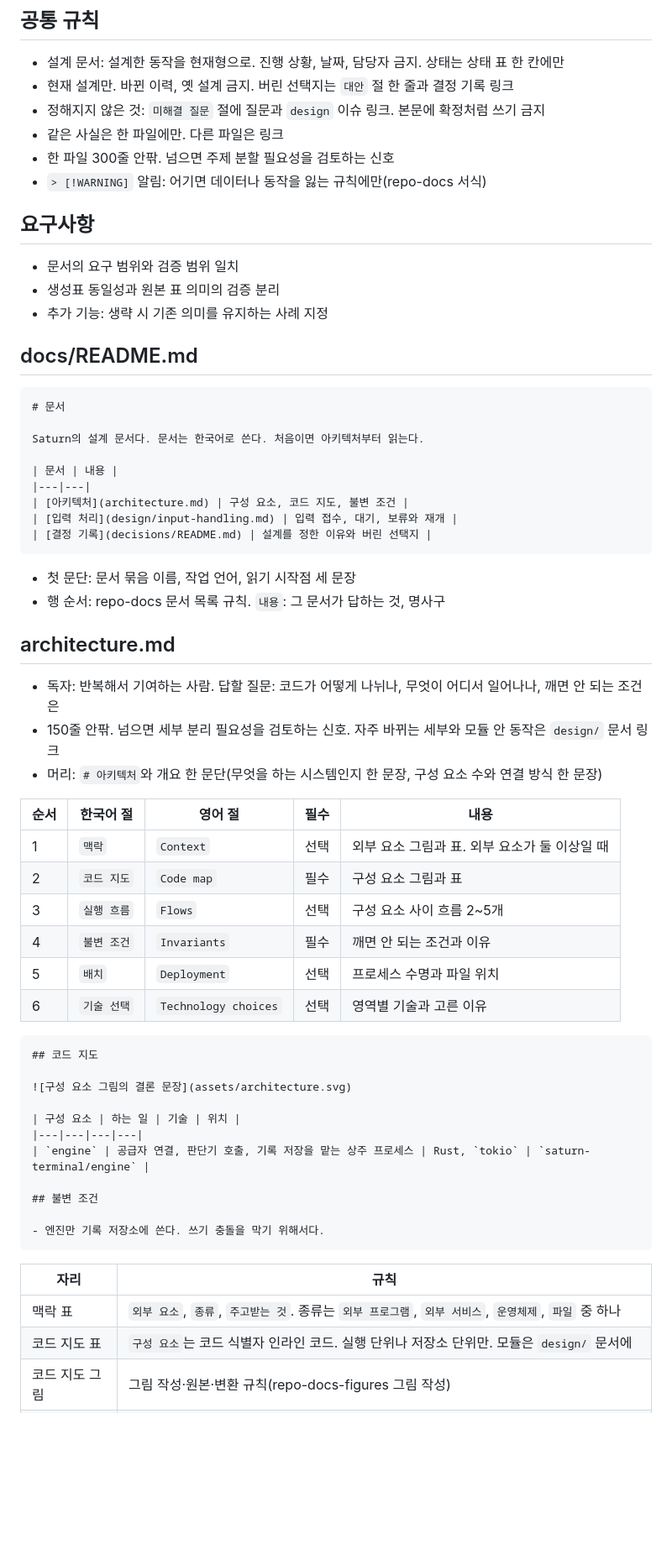
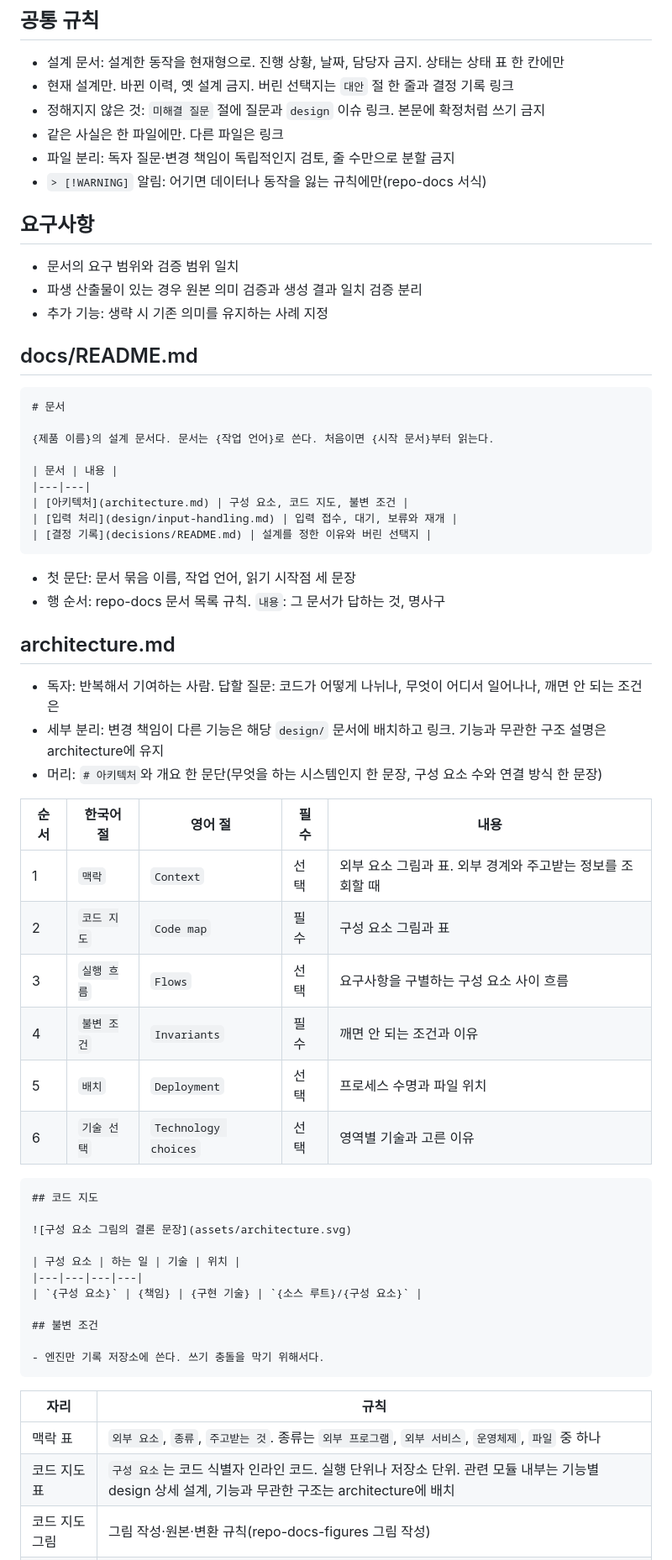
Before and after one commit to woonyong-choi/skills, a Markdown page: repo-docs-design/SKILL.md, the part around one of its changes. Shown at 84% size. Drawn GitHub-style; blank space fills up the shorter version.

Commit message:
docs(repo-docs-design): 호출 조건과 규칙 소유권 정리

`````diff
--- a/repo-docs-design/SKILL.md
+++ b/repo-docs-design/SKILL.md
@@ -27,13 +27,13 @@ description: "docs 설계 문서(문서 안내, 아키텍처, 기능 설계, 용
 - 현재 설계만. 바뀐 이력, 옛 설계 금지. 버린 선택지는 `대안` 절 한 줄과 결정 기록 링크
 - 정해지지 않은 것: `미해결 질문` 절에 질문과 `design` 이슈 링크. 본문에 확정처럼 쓰기 금지
 - 같은 사실은 한 파일에만. 다른 파일은 링크
-- 한 파일 300줄 안팎. 넘으면 주제 분할 필요성을 검토하는 신호
+- 파일 분리: 독자 질문·변경 책임이 독립적인지 검토, 줄 수만으로 분할 금지
 - `> [!WARNING]` 알림: 어기면 데이터나 동작을 잃는 규칙에만(repo-docs 서식)
 
 ## 요구사항
 
 - 문서의 요구 범위와 검증 범위 일치
-- 생성표 동일성과 원본 표 의미의 검증 분리
+- 파생 산출물이 있는 경우 원본 의미 검증과 생성 결과 일치 검증 분리
 - 추가 기능: 생략 시 기존 의미를 유지하는 사례 지정
 
 ## docs/README.md
@@ -41,7 +41,7 @@ description: "docs 설계 문서(문서 안내, 아키텍처, 기능 설계, 용
 ````text
 # 문서
 
-Saturn의 설계 문서다. 문서는 한국어로 쓴다. 처음이면 아키텍처부터 읽는다.
+{제품 이름}의 설계 문서다. 문서는 {작업 언어}로 쓴다. 처음이면 {시작 문서}부터 읽는다.
 
 | 문서 | 내용 |
 |---|---|
@@ -56,14 +56,14 @@ Saturn의 설계 문서다. 문서는 한국어로 쓴다. 처음이면 아키
 ## architecture.md
 
 - 독자: 반복해서 기여하는 사람. 답할 질문: 코드가 어떻게 나뉘나, 무엇이 어디서 일어나나, 깨면 안 되는 조건은
-- 150줄 안팎. 넘으면 세부 분리 필요성을 검토하는 신호. 자주 바뀌는 세부와 모듈 안 동작은 `design/` 문서 링크
+- 세부 분리: 변경 책임이 다른 기능은 해당 `design/` 문서에 배치하고 링크. 기능과 무관한 구조 설명은 architecture에 유지
 - 머리: `# 아키텍처`와 개요 한 문단(무엇을 하는 시스템인지 한 문장, 구성 요소 수와 연결 방식 한 문장)
 
 | 순서 | 한국어 절 | 영어 절 | 필수 | 내용 |
 |---|---|---|---|---|
-| 1 | `맥락` | `Context` | 선택 | 외부 요소 그림과 표. 외부 요소가 둘 이상일 때 |
+| 1 | `맥락` | `Context` | 선택 | 외부 요소 그림과 표. 외부 경계와 주고받는 정보를 조회할 때 |
 | 2 | `코드 지도` | `Code map` | 필수 | 구성 요소 그림과 표 |
-| 3 | `실행 흐름` | `Flows` | 선택 | 구성 요소 사이 흐름 2~5개 |
+| 3 | `실행 흐름` | `Flows` | 선택 | 요구사항을 구별하는 구성 요소 사이 흐름 |
 | 4 | `불변 조건` | `Invariants` | 필수 | 깨면 안 되는 조건과 이유 |
 | 5 | `배치` | `Deployment` | 선택 | 프로세스 수명과 파일 위치 |
 | 6 | `기술 선택` | `Technology choices` | 선택 | 영역별 기술과 고른 이유 |
@@ -75,7 +75,7 @@ Saturn의 설계 문서다. 문서는 한국어로 쓴다. 처음이면 아키
 
 | 구성 요소 | 하는 일 | 기술 | 위치 |
 |---|---|---|---|
-| `engine` | 공급자 연결, 판단기 호출, 기록 저장을 맡는 상주 프로세스 | Rust, `tokio` | `saturn-terminal/engine` |
+| `{구성 요소}` | {책임} | {구현 기술} | `{소스 루트}/{구성 요소}` |
 
 ## 불변 조건
 
@@ -85,5 +85,5 @@ Saturn의 설계 문서다. 문서는 한국어로 쓴다. 처음이면 아키
 | 자리 | 규칙 |
 |---|---|
 | 맥락 표 | `외부 요소`, `종류`, `주고받는 것`. 종류는 `외부 프로그램`, `외부 서비스`, `운영체제`, `파일` 중 하나 |
-| 코드 지도 표 | `구성 요소`는 코드 식별자 인라인 코드. 실행 단위나 저장소 단위만. 모듈은 `design/` 문서에 |
+| 코드 지도 표 | `구성 요소`는 코드 식별자 인라인 코드. 실행 단위나 저장소 단위. 관련 모듈 내부는 기능별 design 상세 설계, 기능과 무관한 구조는 architecture에 배치 |
 | 코드 지도 그림 | 그림 작성·원본·변환 규칙(repo-docs-figures 그림 작성) |
`````
Also changed, not shown: other parts of repo-docs-design/SKILL.md (+14 -14 lines).
